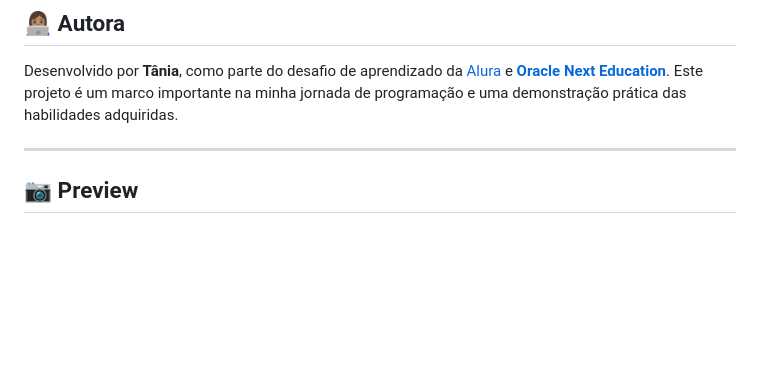
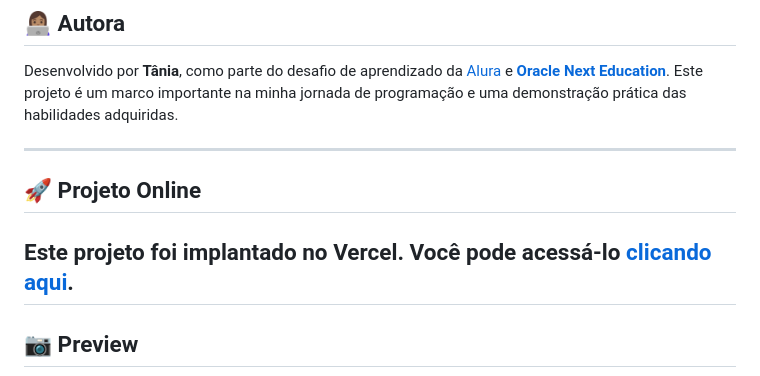
Before and after one commit to taniamara13/Amigo-Secreto-da-Tantan, a Markdown page: README.md, the part around the change. Rendered like a GitHub page; blank space fills up the shorter version.

```diff
--- a/README.md
+++ b/README.md
@@ -40,7 +40,10 @@ Desenvolvido por **Tânia**, como parte do desafio de aprendizado da [Alura](htt
 Este projeto é um marco importante na minha jornada de programação e uma demonstração prática das habilidades adquiridas.
 
 ---
+## 🚀 Projeto Online
 
+Este projeto foi implantado no Vercel. Você pode acessá-lo [clicando aqui](https://amigo-secreto-da-tantan.vercel.app/).
+---
 ## 📷 Preview
 
 ![imagem Amigo Secreto](assets/pagina-principal-amigosecreto.png)
```
